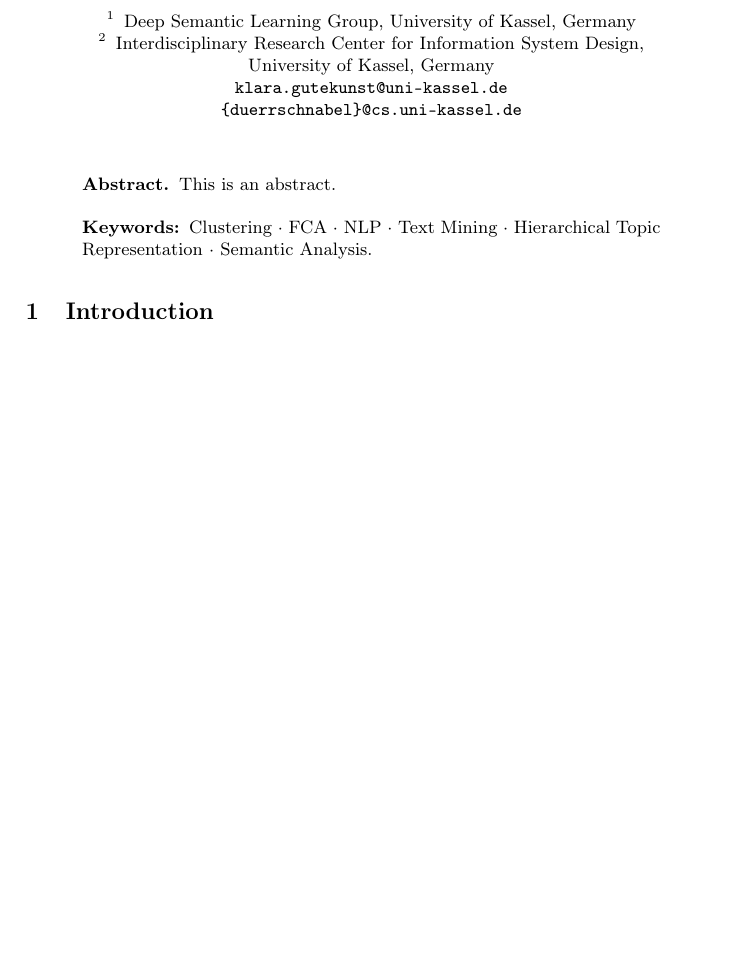
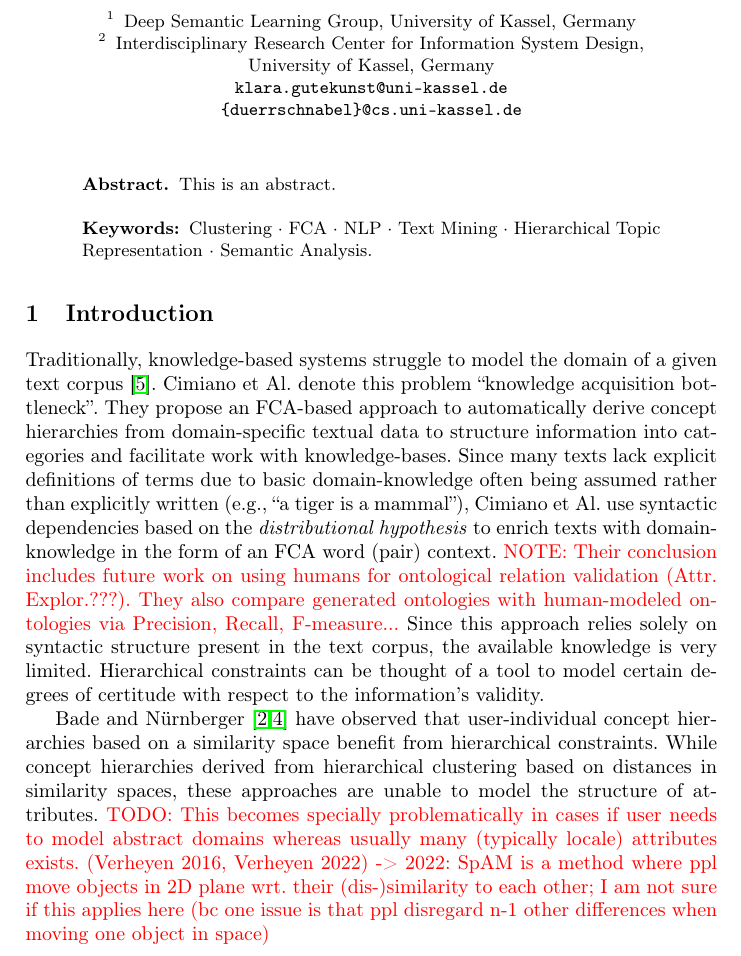
Before and after one commit to KlaraGtknst/fca-constrained-clustering, a LaTeX paper (main.tex, which reads chapters/02_introduction.tex): part of page 1 of 9 before the commit and part of page 1 of 10 after it, cut so that both start at the same text, the shorter picture padded with empty space. Compiled offline with pdfLaTeX.

Commit message:
feat: Add some intro

```diff
--- a/chapters/02_introduction.tex
+++ b/chapters/02_introduction.tex
@@ -1,2 +1,21 @@
 \section{Introduction}
 \label{sec:introduction}
+
+Traditionally, knowledge-based systems struggle to model the domain of a given text corpus~\cite{cimiano_learning_2005}.
+Cimiano et Al. denote this problem ``knowledge acquisition bottleneck''.
+They propose an FCA-based approach to automatically derive concept hierarchies from domain-specific textual data to structure information into categories and facilitate work with knowledge-bases.
+Since many texts lack explicit definitions of terms due to basic domain-knowledge often being assumed rather than explicitly written (e.g., ``a tiger is a mammal''), Cimiano et Al. use syntactic dependencies based on the \textit{distributional hypothesis} to enrich texts with domain-knowledge in the form of an FCA word (pair) context.
+\textcolor{red}{NOTE: Their conclusion includes future work on using humans for ontological relation validation (Attr. Explor.???). They also compare generated ontologies with human-modeled ontologies via Precision, Recall, F-measure...}
+Since this approach relies solely on syntactic structure present in the text corpus, the available knowledge is very limited.
+Hierarchical constraints can be thought of a tool to model certain degrees of certitude with respect to the information's validity.
+
+
+% 1) Cimiano (2005) motivates the usage of concept learning methods due to the fact of a knowledge acquisition bottleneck we have by using traditional expert ontologies
+% 2) A very basic assumption which follows is, that there is that coverage is low based on expert ontologies and and user-individual concept hierarchies (as backbone of ontologies) can fill this gap.
+% 3) A more realistic perspective is that expert ontologies will have valid knowledge to a certain degree and user-individual concept hierarchies should be consistent to it.
+% 4) (Hierarchical) Constraints are an interesting approach to reflect such knowledge in a flexible manner
+
+% Problem statement:
+Bade and Nürnberger~\cite{bade_personalized_2006,bade_hierarchical_2014} have observed that user-individual concept hierarchies based on a similarity space benefit from hierarchical constraints.
+While concept hierarchies derived from hierarchical clustering based on distances in similarity spaces, these approaches are unable to model the structure of attributes.
+\textcolor{red}{TODO: This becomes specially problematically in cases if user needs to model abstract domains whereas usually many (typically locale) attributes exists. (Verheyen 2016, Verheyen 2022) -> 2022: SpAM is a method where ppl move objects in 2D plane wrt. their (dis-)similarity to each other; I am not sure if this applies here (bc one issue is that ppl disregard n-1 other differences when moving one object in space)}
```
Also changed, not shown: bibliography.bib (+2 -3 lines).
